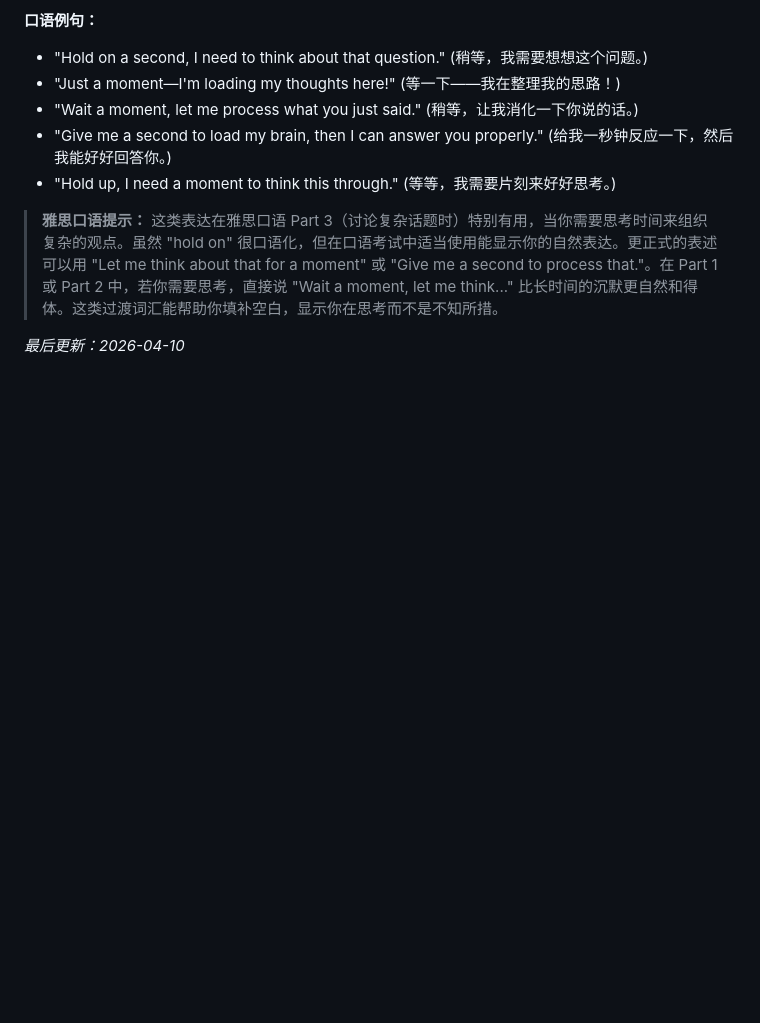
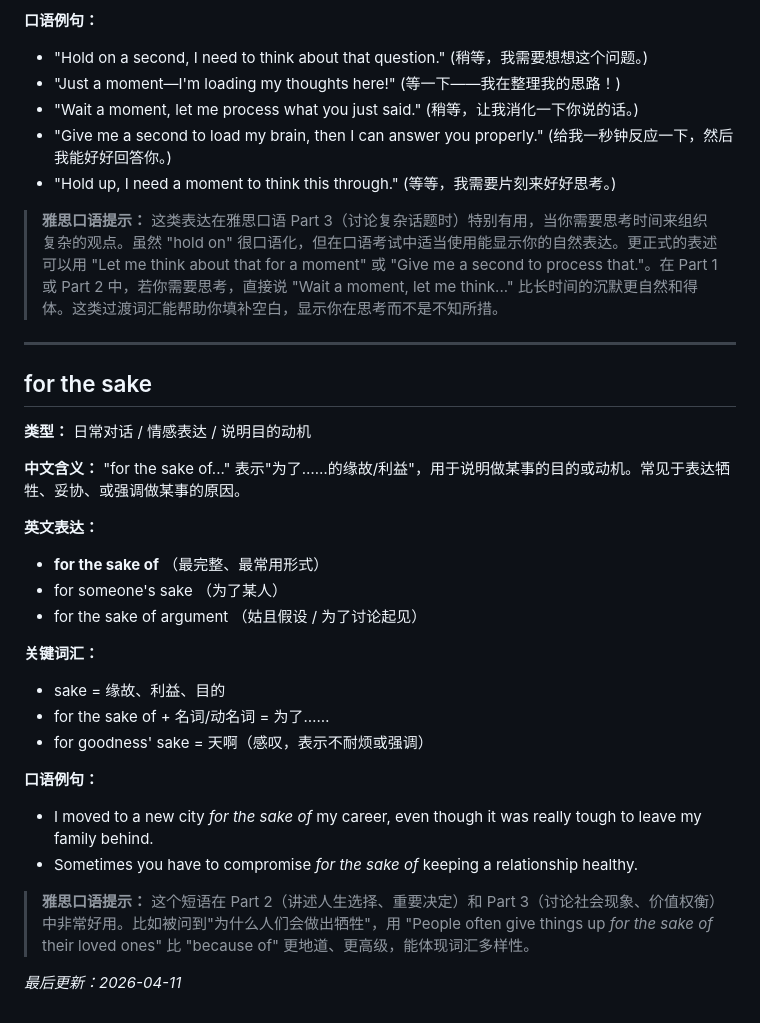
Before and after one commit to superlls/IELTS-Preparing, a Markdown page: 口语表达.md, the part around the change. GitHub-like rendering; blank space fills up the shorter version.

Commit message:
update: 生词本更新 2026-04-11 11:15

```diff
--- a/口语表达.md
+++ b/口语表达.md
@@ -419,4 +419,28 @@
 
 > **雅思口语提示：** 这类表达在雅思口语 Part 3（讨论复杂话题时）特别有用，当你需要思考时间来组织复杂的观点。虽然 "hold on" 很口语化，但在口语考试中适当使用能显示你的自然表达。更正式的表述可以用 "Let me think about that for a moment" 或 "Give me a second to process that."。在 Part 1 或 Part 2 中，若你需要思考，直接说 "Wait a moment, let me think..." 比长时间的沉默更自然和得体。这类过渡词汇能帮助你填补空白，显示你在思考而不是不知所措。
 
-*最后更新：2026-04-10*
+
+---
+
+## for the sake
+**类型：** 日常对话 / 情感表达 / 说明目的动机
+
+**中文含义：** "for the sake of..." 表示"为了……的缘故/利益"，用于说明做某事的目的或动机。常见于表达牺牲、妥协、或强调做某事的原因。
+
+**英文表达：**
+- **for the sake of** （最完整、最常用形式）
+- for someone's sake （为了某人）
+- for the sake of argument （姑且假设 / 为了讨论起见）
+
+**关键词汇：**
+- sake = 缘故、利益、目的
+- for the sake of + 名词/动名词 = 为了……
+- for goodness' sake = 天啊（感叹，表示不耐烦或强调）
+
+**口语例句：**
+- I moved to a new city *for the sake of* my career, even though it was really tough to leave my family behind.
+- Sometimes you have to compromise *for the sake of* keeping a relationship healthy.
+
+> **雅思口语提示：** 这个短语在 Part 2（讲述人生选择、重要决定）和 Part 3（讨论社会现象、价值权衡）中非常好用。比如被问到"为什么人们会做出牺牲"，用 "People often give things up *for the sake of* their loved ones" 比 "because of" 更地道、更高级，能体现词汇多样性。
+
+*最后更新：2026-04-11*
```
